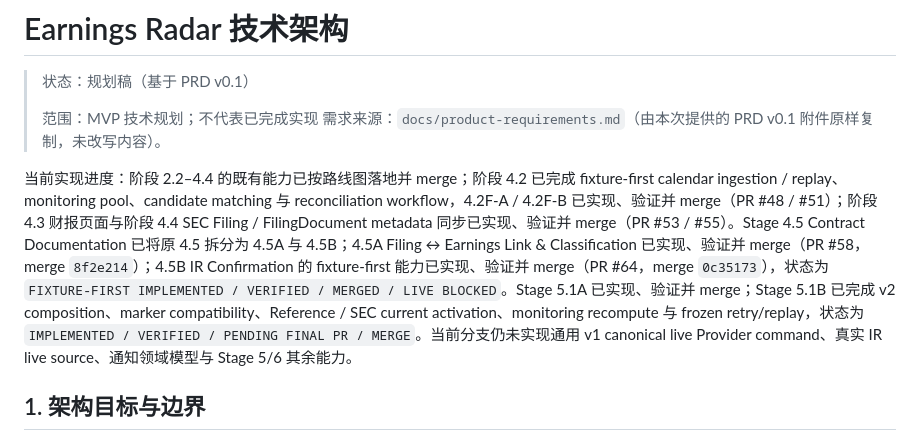
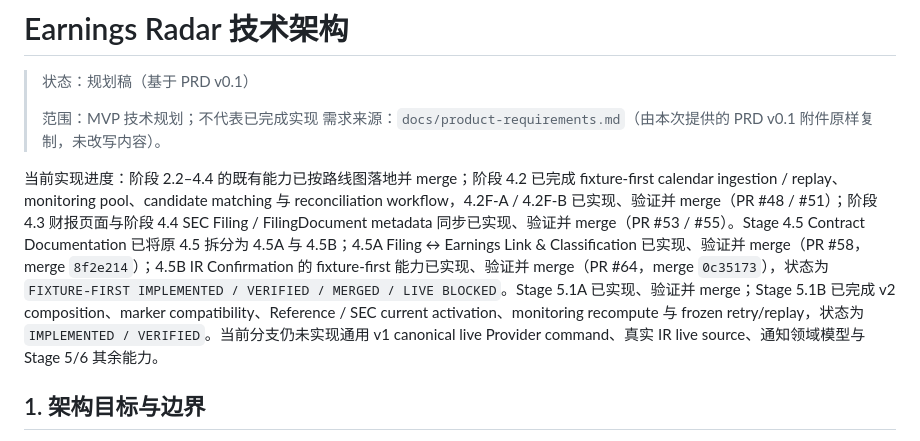
Before and after one commit to AlaxJiangX/earnings-radar, a Markdown page: docs/architecture.md, the part around the change. Rendered like a GitHub page.

```diff
--- a/docs/architecture.md
+++ b/docs/architecture.md
@@ -5,7 +5,7 @@
 > 范围：MVP 技术规划；不代表已完成实现
 > 需求来源：`docs/product-requirements.md`（由本次提供的 PRD v0.1 附件原样复制，未改写内容）。
 
-当前实现进度：阶段 2.2–4.4 的既有能力已按路线图落地并 merge；阶段 4.2 已完成 fixture-first calendar ingestion / replay、monitoring pool、candidate matching 与 reconciliation workflow，4.2F-A / 4.2F-B 已实现、验证并 merge（PR #48 / #51）；阶段 4.3 财报页面与阶段 4.4 SEC Filing / FilingDocument metadata 同步已实现、验证并 merge（PR #53 / #55）。Stage 4.5 Contract Documentation 已将原 4.5 拆分为 4.5A 与 4.5B；4.5A Filing ↔ Earnings Link & Classification 已实现、验证并 merge（PR #58，merge `8f2e214`）；4.5B IR Confirmation 的 fixture-first 能力已实现、验证并 merge（PR #64，merge `0c35173`），状态为 `FIXTURE-FIRST IMPLEMENTED / VERIFIED / MERGED / LIVE BLOCKED`。Stage 5.1A 已实现、验证并 merge；Stage 5.1B 已完成 v2 composition、marker compatibility、Reference / SEC current activation、monitoring recompute 与 frozen retry/replay，状态为 `IMPLEMENTED / VERIFIED / PENDING FINAL PR / MERGE`。当前分支仍未实现通用 v1 canonical live Provider command、真实 IR live source、通知领域模型与 Stage 5/6 其余能力。
+当前实现进度：阶段 2.2–4.4 的既有能力已按路线图落地并 merge；阶段 4.2 已完成 fixture-first calendar ingestion / replay、monitoring pool、candidate matching 与 reconciliation workflow，4.2F-A / 4.2F-B 已实现、验证并 merge（PR #48 / #51）；阶段 4.3 财报页面与阶段 4.4 SEC Filing / FilingDocument metadata 同步已实现、验证并 merge（PR #53 / #55）。Stage 4.5 Contract Documentation 已将原 4.5 拆分为 4.5A 与 4.5B；4.5A Filing ↔ Earnings Link & Classification 已实现、验证并 merge（PR #58，merge `8f2e214`）；4.5B IR Confirmation 的 fixture-first 能力已实现、验证并 merge（PR #64，merge `0c35173`），状态为 `FIXTURE-FIRST IMPLEMENTED / VERIFIED / MERGED / LIVE BLOCKED`。Stage 5.1A 已实现、验证并 merge；Stage 5.1B 已完成 v2 composition、marker compatibility、Reference / SEC current activation、monitoring recompute 与 frozen retry/replay，状态为 `IMPLEMENTED / VERIFIED`。当前分支仍未实现通用 v1 canonical live Provider command、真实 IR live source、通知领域模型与 Stage 5/6 其余能力。
 
 ## 1. 架构目标与边界
 
```
Also changed, not shown: docs/development-roadmap.md (+2 -2 lines).
